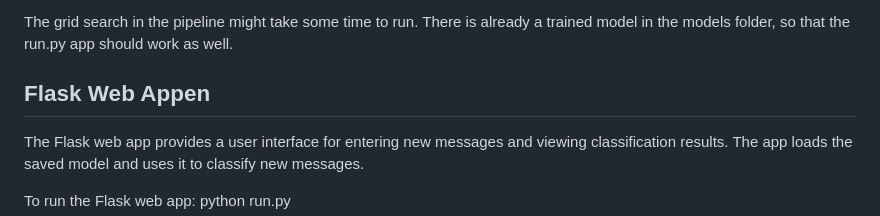
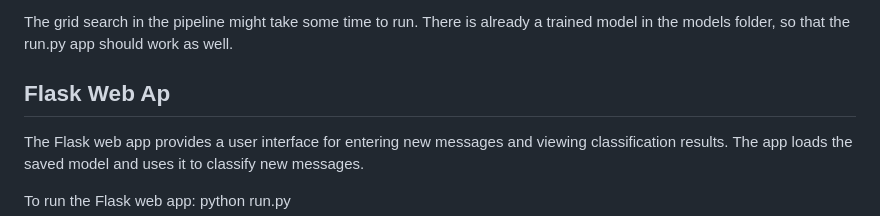
Before and after one commit to nmayat/Disaster_Response_Pipeline, a Markdown page: README.md, the part around the change. GitHub-like rendering.

```diff
--- a/README.md
+++ b/README.md
@@ -23,7 +23,7 @@ python train_classifier.py DisasterResponse.db classifier.pkl
 
 The grid search in the pipeline might take some time to run. There is already a trained model in the models folder, so that the run.py app should work as well.
 
-## Flask Web Appen
+## Flask Web Ap
 The Flask web app provides a user interface for entering new messages and viewing classification results. The app loads the saved model and uses it to classify new messages.
 
 To run the Flask web app:
```
